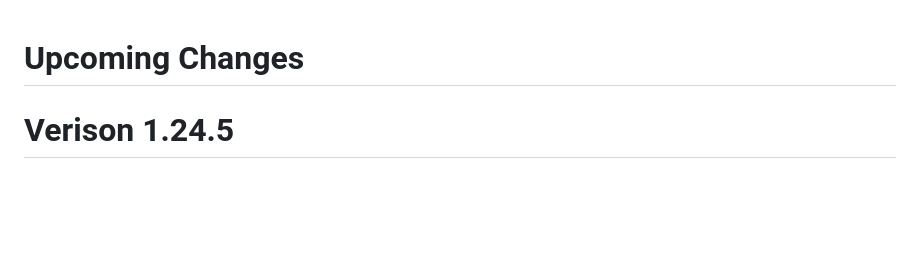
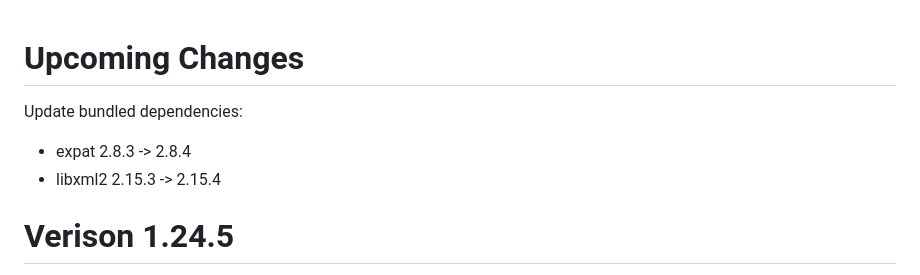
Before and after one commit to Stephen-Seo/mpd_info_screen2, a Markdown page: Changelog.md, the part around the change. Drawn GitHub-style; blank space fills up the shorter version.

```diff
--- a/Changelog.md
+++ b/Changelog.md
@@ -1,4 +1,9 @@
 # Upcoming Changes
+
+Update bundled dependencies:
+
+ - expat 2.8.3 -> 2.8.4
+ - libxml2 2.15.3 -> 2.15.4
 
 # Verison 1.24.5
 
```
